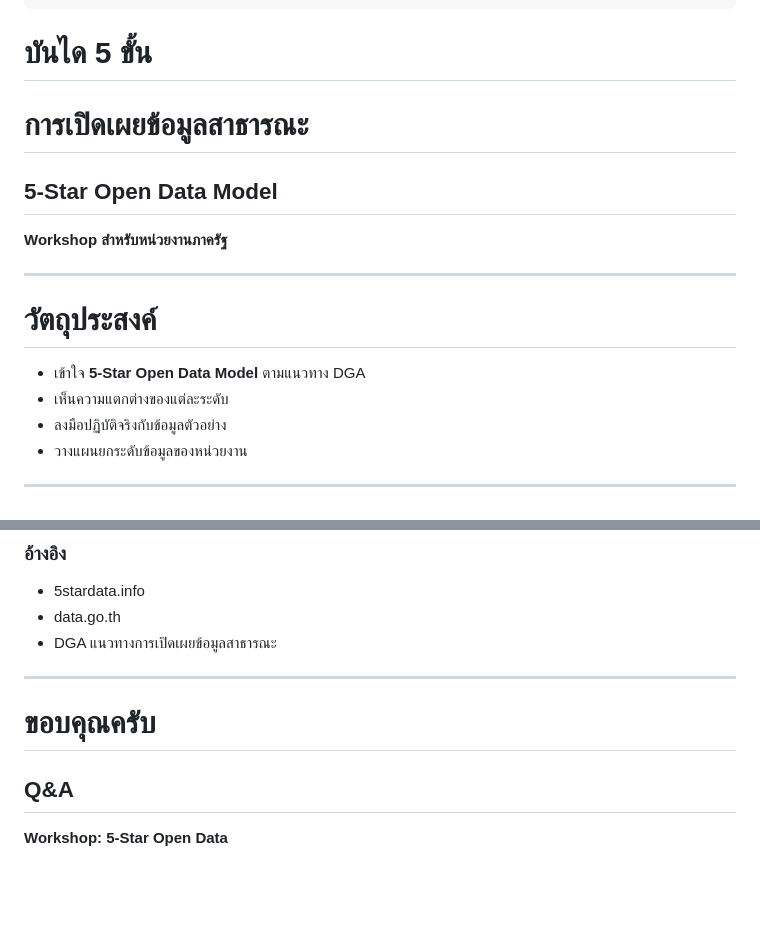
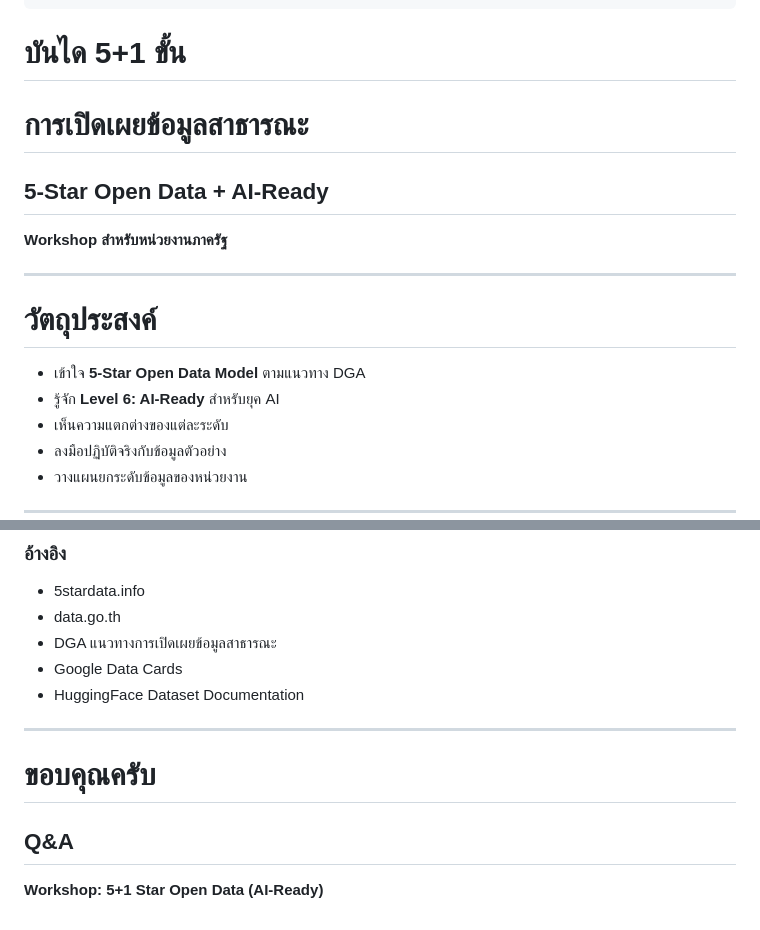
Before and after one commit to monthop-gmail/workshop-open-data-5star, a Markdown page: slides/presentation.md, 2 parts joined by grey strips. GitHub-like rendering; blank space fills up the shorter version.

```diff
--- a/slides/presentation.md
+++ b/slides/presentation.md
@@ -27,9 +27,9 @@ style: |
 <!-- _backgroundColor: #1a5f7a -->
 <!-- _color: white -->
 
-# บันได 5 ขั้น
+# บันได 5+1 ขั้น
 # การเปิดเผยข้อมูลสาธารณะ
-## 5-Star Open Data Model
+## 5-Star Open Data + AI-Ready
 
 **Workshop สำหรับหน่วยงานภาครัฐ**
 
@@ -38,6 +38,7 @@ style: |
 # วัตถุประสงค์
 
 - เข้าใจ **5-Star Open Data Model** ตามแนวทาง DGA
+- รู้จัก **Level 6: AI-Ready** สำหรับยุค AI
 - เห็นความแตกต่างของแต่ละระดับ
 - ลงมือปฏิบัติจริงกับข้อมูลตัวอย่าง
 - วางแผนยกระดับข้อมูลของหน่วยงาน
@@ -332,6 +403,8 @@ github.com/monthop-gmail/workshop-open-data-5star
 - 5stardata.info
 - data.go.th
 - DGA แนวทางการเปิดเผยข้อมูลสาธารณะ
+- Google Data Cards
+- HuggingFace Dataset Documentation
 
 ---
 
@@ -342,4 +415,4 @@ github.com/monthop-gmail/workshop-open-data-5star
 # ขอบคุณครับ
 ## Q&A
 
-**Workshop: 5-Star Open Data**
+**Workshop: 5+1 Star Open Data (AI-Ready)**
```
Also changed, not shown: other parts of slides/presentation.md (+108 -38 lines).
